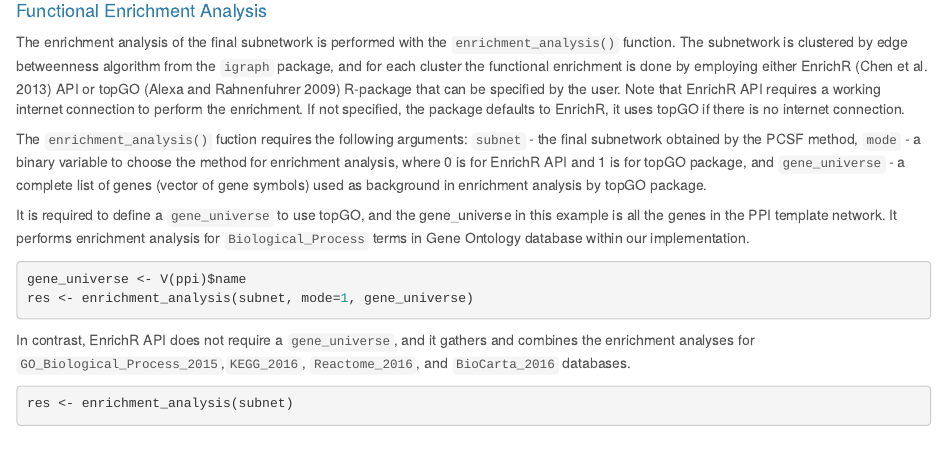
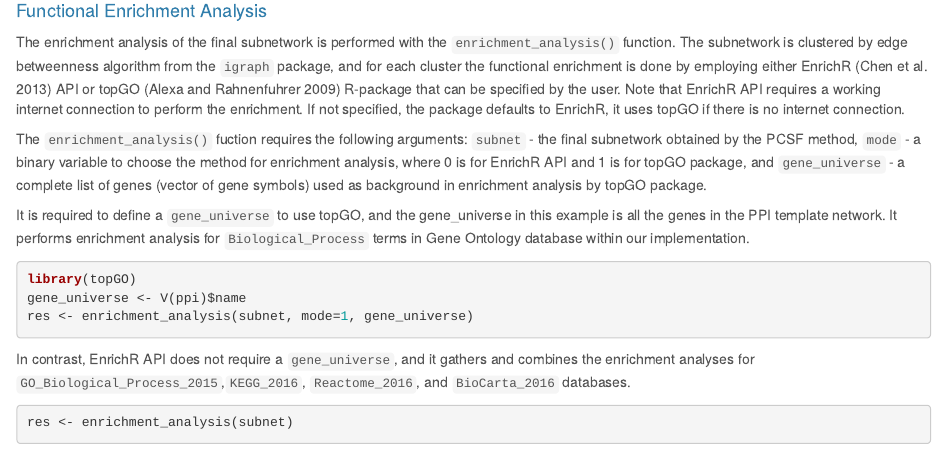
Before and after one commit to murodzhon/PCSF, an R Markdown document (vignettes/PCSF-manual.Rmd): the page in a window 1100 px wide, from 4150 px down. Rendered offline with R 4.5, knitr and Pandoc, with nearby package versions; some code elsewhere in the file could not run offline.

Commit message:
Second commit

````diff
--- a/vignettes/PCSF-manual.Rmd
+++ b/vignettes/PCSF-manual.Rmd
@@ -172,6 +172,7 @@ The `enrichment_analysis()` fuction requires the following arguments: `subnet` -
 It is required to define a `gene_universe` to use topGO, and the gene_universe in this example is all the genes in the PPI template network. It performs enrichment analysis for `Biological_Process` terms in Gene Ontology database within our implementation.
 
 ```{r, results='hide', message=FALSE, warning=FALSE, eval=FALSE}
+library(topGO)
 gene_universe <- V(ppi)$name
 res <- enrichment_analysis(subnet, mode=1, gene_universe)
 ```
````
